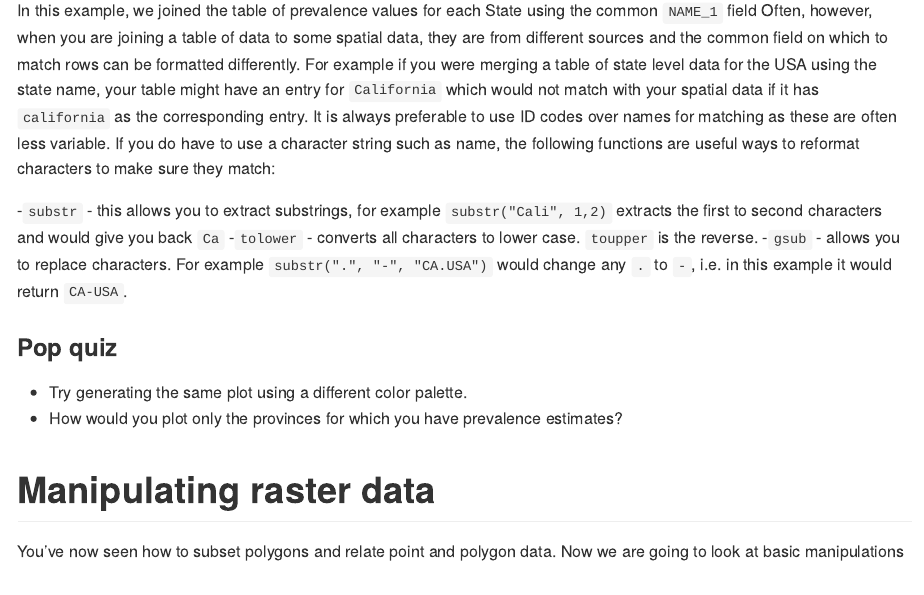
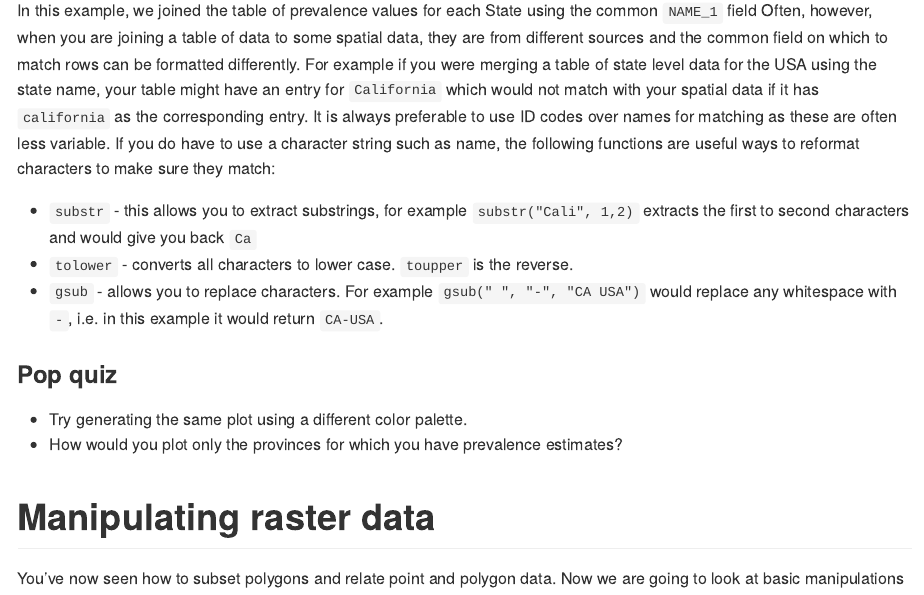
Before and after one commit to HughSt/HughSt.github.io, an R Markdown document (_posts/week2.Rmd): the page in a window 1100 px wide, from 5740 px down. Rendered offline with R 4.5, knitr and Pandoc, with nearby package versions; some code elsewhere in the file could not run offline; long lines of code are wrapped; common packages that the code uses without loading them are loaded.

Commit message:
more list fun

```diff
--- a/_posts/week2.Rmd
+++ b/_posts/week2.Rmd
@@ -175,9 +175,14 @@ leaflet() %>% addProviderTiles("CartoDB.Positron") %>% addPolygons(data=ETH_Adm_
 ### Notes on table joins
 In this example, we joined the table of prevalence values for each State using the common `NAME_1` field Often, however, when you are joining a table of data to some spatial data, they are from different sources and the common field on which to match rows can be formatted differently. For example if you were merging a table of state level data for the USA using the state name, your table might have an entry for `California` which would not match with your spatial data if it has `california` as the corresponding entry. It is always preferable to use ID codes over names for matching as these are often less variable. If you do have to use a character string such as name, the following functions are useful ways to reformat characters to make sure they match:
 
--`substr` - this allows you to extract substrings, for example `substr("Cali", 1,2)` extracts the first to second characters and would give you back `Ca`
--`tolower` - converts all characters to lower case. `toupper` is the reverse.
--`gsub` - allows you to replace characters. For example `substr(".", "-", "CA.USA")` would change any `.` to `-`, i.e. in this example it would return `CA-USA`.
+* `substr` - this allows you to extract substrings, for example
+`substr("Cali", 1,2)` extracts the first to second characters and would
+give you back `Ca`
+* `tolower` - converts all characters to lower case.
+`toupper` is the reverse.
+* `gsub` - allows you to replace characters.
+For example `gsub(" ", "-", "CA USA")` would replace any whitespace with `-`,
+i.e. in this example it would return `CA-USA`.
 
 ### Pop quiz
 * Try generating the same plot using a different color palette.
```
Also changed, not shown: _posts/2017-10-15-week-2.md (+1 -1 lines).
